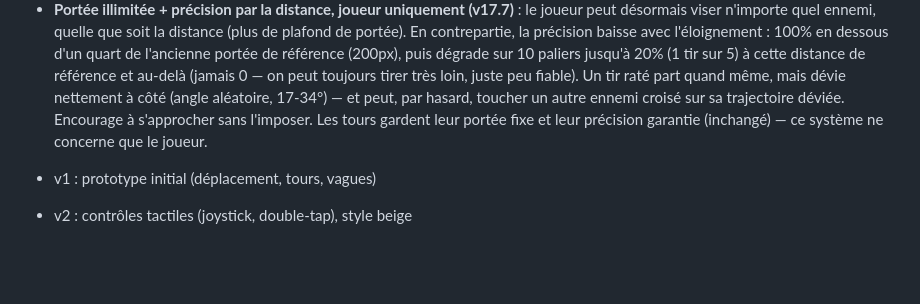
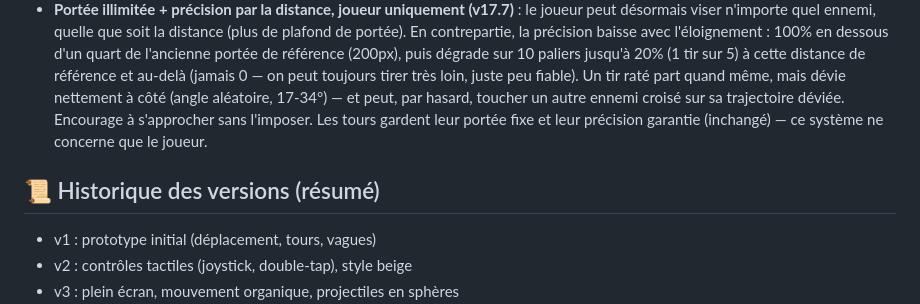
Before and after one commit to PierreMillon/Forge-Line, a Markdown page: NOTES.md, the part around the change. Rendered like a GitHub page; blank space fills up the shorter version.

Commit message:
Corrige un titre manquant dans NOTES.md (perdu lors d'une édition précédente)
Co-Authored-By: Claude Sonnet 5 <noreply@anthropic.com>
Claude-Session: https://claude.ai/code/session_015CHZ3AB8Lp8WzqrNeS7H3x

```diff
--- a/NOTES.md
+++ b/NOTES.md
@@ -263,6 +263,8 @@ Format condensé — l'idée, pas la formulation exacte.
   gardent leur portée fixe et leur précision garantie (inchangé) — ce
   système ne concerne que le joueur.
 
+## 📜 Historique des versions (résumé)
+
 - v1 : prototype initial (déplacement, tours, vagues)
 - v2 : contrôles tactiles (joystick, double-tap), style beige
 - v3 : plein écran, mouvement organique, projectiles en sphères
```
